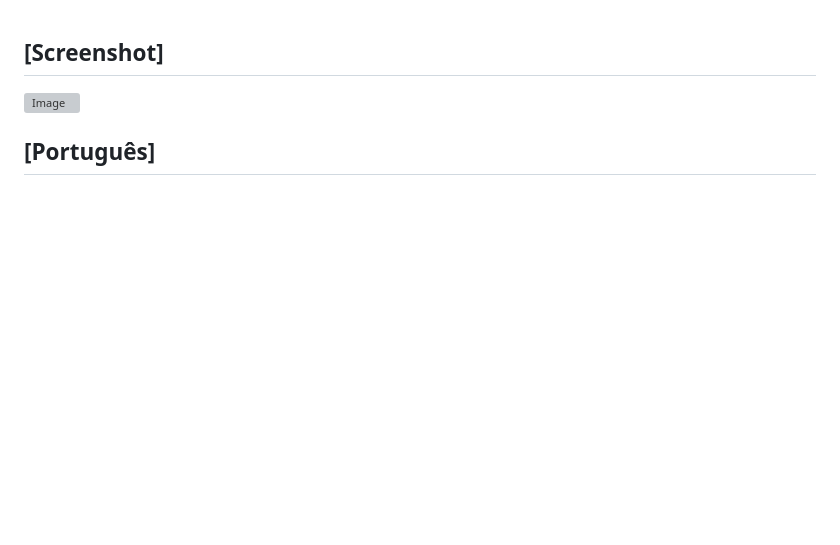
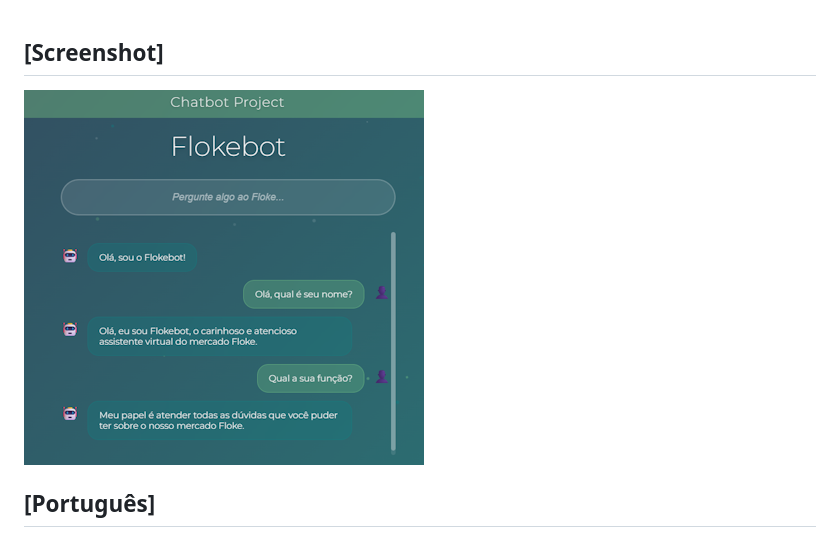
Before and after one commit to henriquegalva0/ChatbotSimples, a Markdown page: README.md, the part around the change. Rendered like a GitHub page; blank space fills up the shorter version; grey boxes are pictures that could not be loaded.

```diff
--- a/README.md
+++ b/README.md
@@ -1,5 +1,5 @@
 ## [Screenshot]
-![Image](.png)
+![Image](screenshot_project.png)
 
 ## [Português]
 
```
